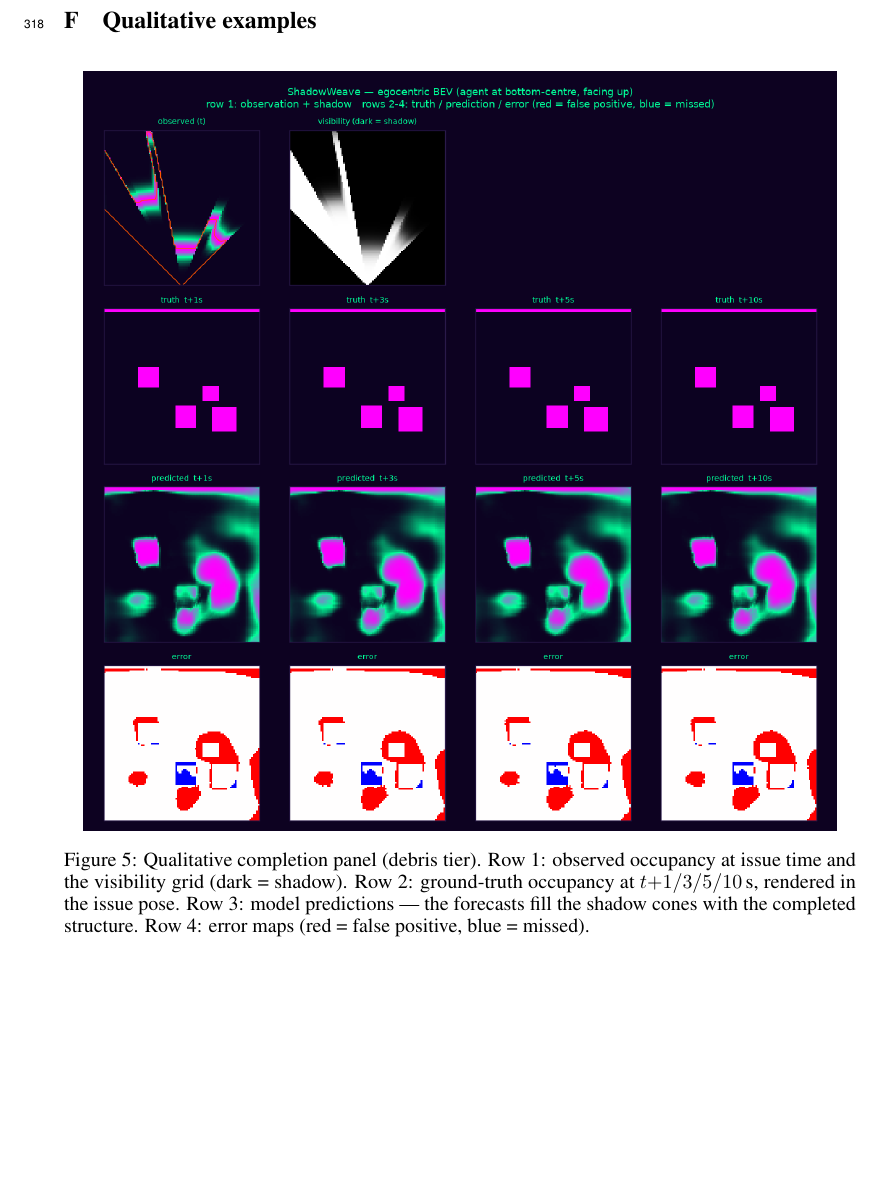
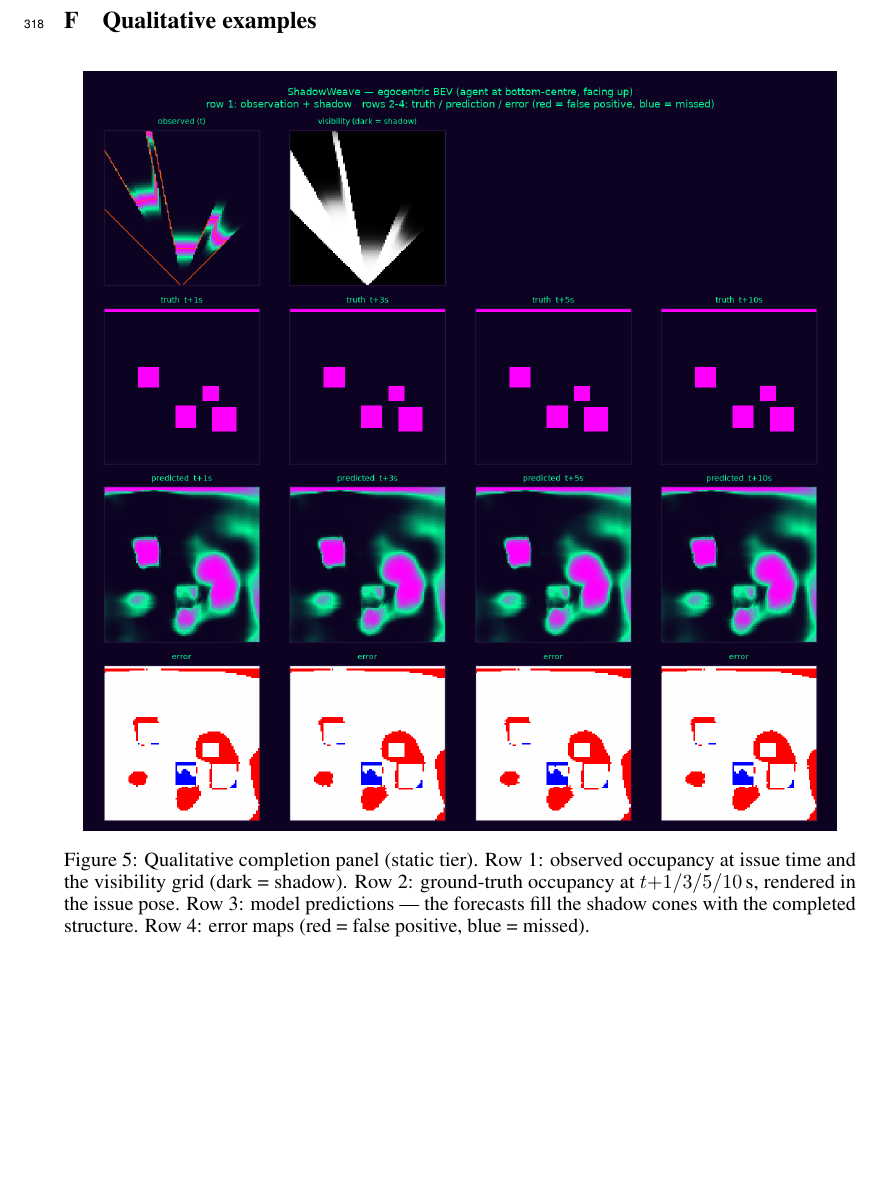
Before and after one commit to Kushaan-N/ShadowWeave, a LaTeX paper (paper/main.tex): part of page 11 of 11, cut so that both start at the same text. Compiled offline with pdfLaTeX.

Commit message:
Correct qualitative-panel caption to the static tier

```diff
--- a/paper/main.tex
+++ b/paper/main.tex
@@ -601,7 +601,7 @@ pipeline script.
 \begin{figure}[h]
   \centering
   \includegraphics[width=0.95\linewidth]{prediction_00.png}
-  \caption{Qualitative completion panel (debris tier). Row 1: observed occupancy at issue time
+  \caption{Qualitative completion panel (static tier). Row 1: observed occupancy at issue time
   and the visibility grid (dark = shadow). Row 2: ground-truth occupancy at $t{+}1/3/5/10$\,s,
   rendered in the issue pose. Row 3: model predictions --- the forecasts fill the shadow cones
   with the completed structure. Row 4: error maps (red = false positive, blue = missed).}
```
